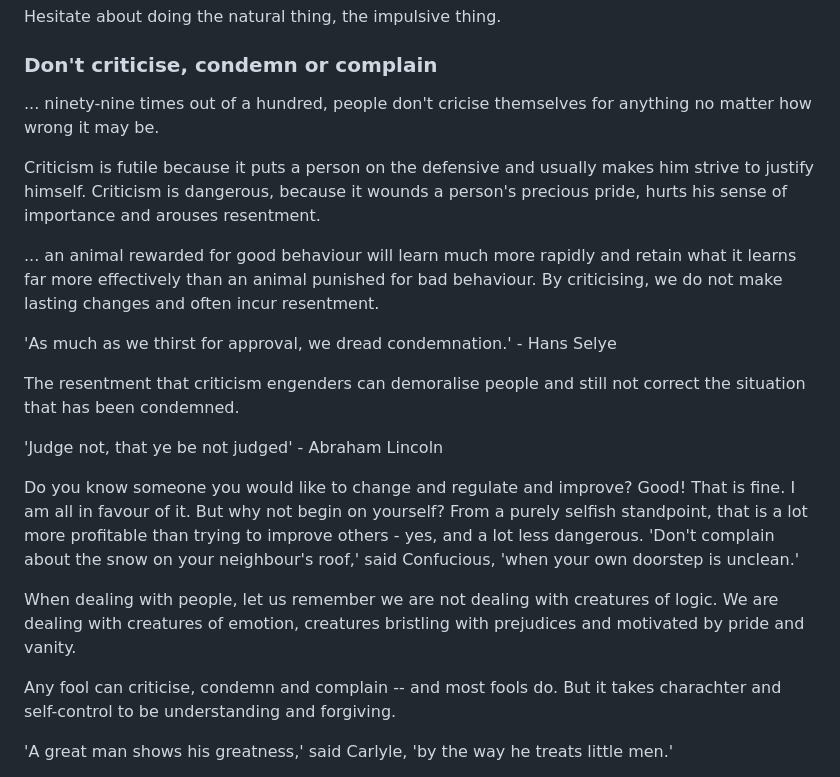
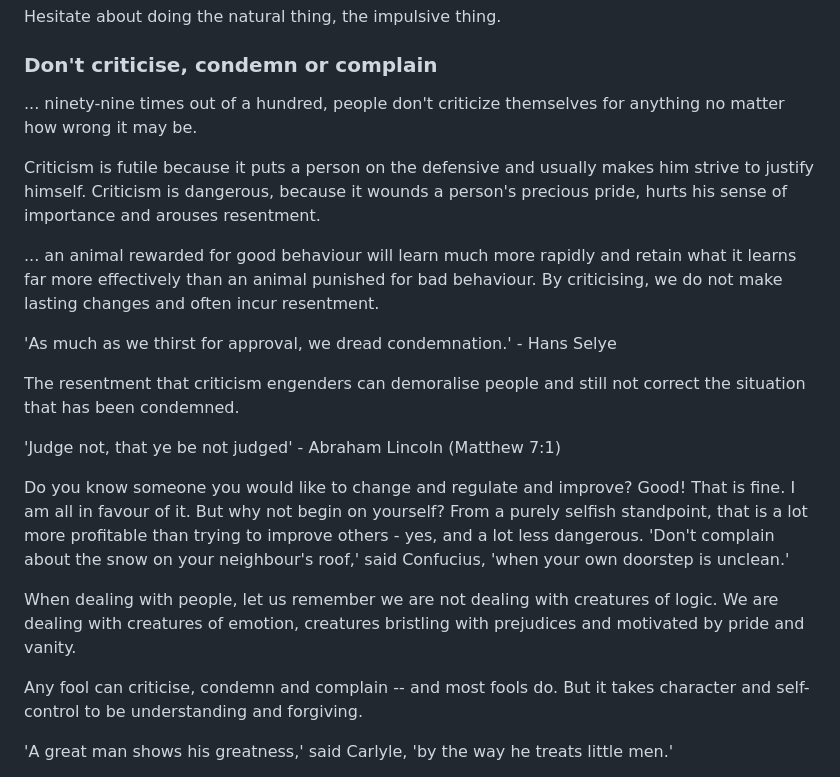
Before and after one commit to serhanekicii/website, a Markdown page: people.html/0.md, the part around the change printed below. GitHub-like rendering.

```diff
--- a/people.html/0.md
+++ b/people.html/0.md
@@ -4,7 +4,7 @@ Hesitate about doing the natural thing, the impulsive thing.
 
 ### Don't criticise, condemn or complain
 
-... ninety-nine times out of a hundred, people don't cricise themselves for anything no matter how wrong it may be.
+... ninety-nine times out of a hundred, people don't criticize themselves for anything no matter how wrong it may be.
 
 Criticism is futile because it puts a person on the defensive and usually makes him strive to justify himself. Criticism is dangerous, because it wounds a person's precious pride, hurts his sense of importance and arouses resentment.
 
@@ -14,13 +14,13 @@ Criticism is futile because it puts a person on the defensive and usually makes
 
 The resentment that criticism engenders can demoralise people and still not correct the situation that has been condemned.
 
-'Judge not, that ye be not judged' - Abraham Lincoln
+'Judge not, that ye be not judged' - Abraham Lincoln (Matthew 7:1)
 
-Do you know someone you would like to change and regulate and improve? Good! That is fine. I am all in favour of it. But why not begin on yourself? From a purely selfish standpoint, that is a lot more profitable than trying to improve others - yes, and a lot less dangerous. 'Don't complain about the snow on your neighbour's roof,' said Confucious, 'when your own doorstep is unclean.'
+Do you know someone you would like to change and regulate and improve? Good! That is fine. I am all in favour of it. But why not begin on yourself? From a purely selfish standpoint, that is a lot more profitable than trying to improve others - yes, and a lot less dangerous. 'Don't complain about the snow on your neighbour's roof,' said Confucius, 'when your own doorstep is unclean.'
 
 When dealing with people, let us remember we are not dealing with creatures of logic. We are dealing with creatures of emotion, creatures bristling with prejudices and motivated by pride and vanity.
 
-Any fool can criticise, condemn and complain -- and most fools do. But it takes charachter and self-control to be understanding and forgiving.
+Any fool can criticise, condemn and complain -- and most fools do. But it takes character and self-control to be understanding and forgiving.
 
 'A great man shows his greatness,' said Carlyle, 'by the way he treats little men.'
 
```
Also changed, not shown: other parts of people.html/0.md (+18 -0 lines).
